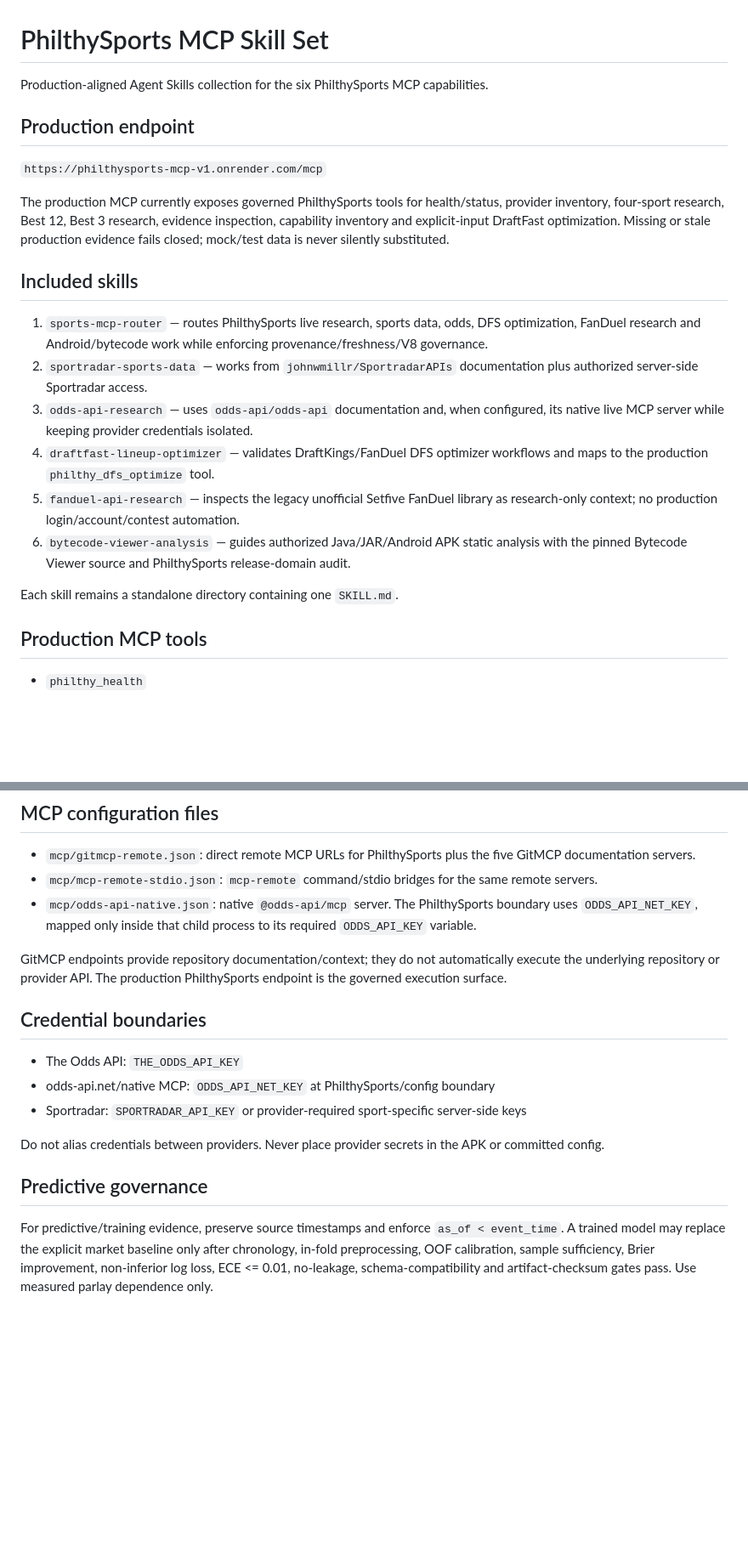
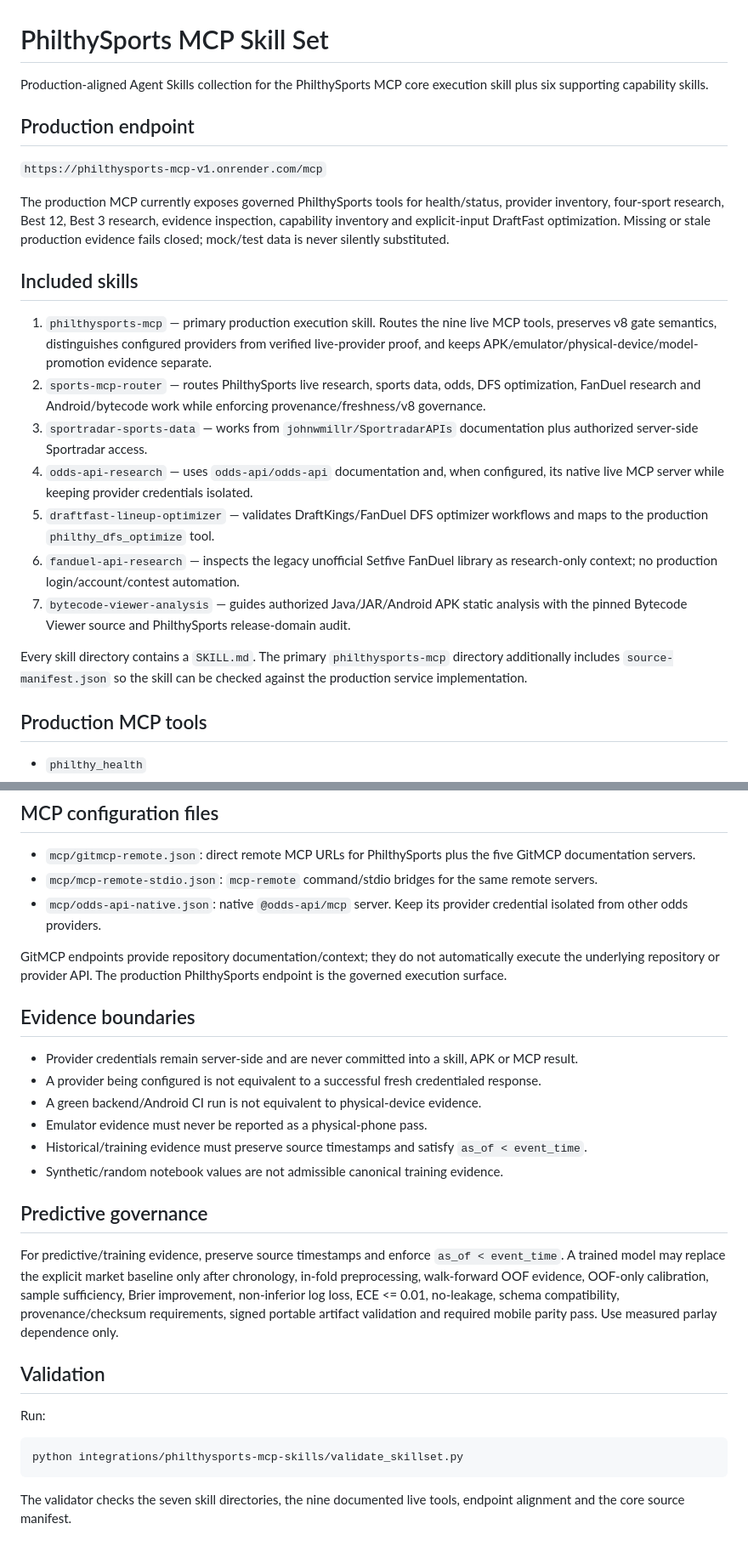
Before and after one commit to filthycashout/betp-app-, a Markdown page: integrations/philthysports-mcp-skills/README.md, 2 parts joined by grey strips. Shown at 85% size. Drawn GitHub-style; blank space fills up the shorter version.

Commit message:
Update PhilthySports MCP skill set documentation

````diff
--- a/integrations/philthysports-mcp-skills/README.md
+++ b/integrations/philthysports-mcp-skills/README.md
@@ -1,6 +1,6 @@
 # PhilthySports MCP Skill Set
 
-Production-aligned Agent Skills collection for the six PhilthySports MCP capabilities.
+Production-aligned Agent Skills collection for the PhilthySports MCP core execution skill plus six supporting capability skills.
 
 ## Production endpoint
 
@@ -10,14 +10,15 @@ The production MCP currently exposes governed PhilthySports tools for health/sta
 
 ## Included skills
 
-1. `sports-mcp-router` — routes PhilthySports live research, sports data, odds, DFS optimization, FanDuel research and Android/bytecode work while enforcing provenance/freshness/V8 governance.
-2. `sportradar-sports-data` — works from `johnwmillr/SportradarAPIs` documentation plus authorized server-side Sportradar access.
-3. `odds-api-research` — uses `odds-api/odds-api` documentation and, when configured, its native live MCP server while keeping provider credentials isolated.
-4. `draftfast-lineup-optimizer` — validates DraftKings/FanDuel DFS optimizer workflows and maps to the production `philthy_dfs_optimize` tool.
-5. `fanduel-api-research` — inspects the legacy unofficial Setfive FanDuel library as research-only context; no production login/account/contest automation.
-6. `bytecode-viewer-analysis` — guides authorized Java/JAR/Android APK static analysis with the pinned Bytecode Viewer source and PhilthySports release-domain audit.
+1. `philthysports-mcp` — primary production execution skill. Routes the nine live MCP tools, preserves v8 gate semantics, distinguishes configured providers from verified live-provider proof, and keeps APK/emulator/physical-device/model-promotion evidence separate.
+2. `sports-mcp-router` — routes PhilthySports live research, sports data, odds, DFS optimization, FanDuel research and Android/bytecode work while enforcing provenance/freshness/v8 governance.
+3. `sportradar-sports-data` — works from `johnwmillr/SportradarAPIs` documentation plus authorized server-side Sportradar access.
+4. `odds-api-research` — uses `odds-api/odds-api` documentation and, when configured, its native live MCP server while keeping provider credentials isolated.
+5. `draftfast-lineup-optimizer` — validates DraftKings/FanDuel DFS optimizer workflows and maps to the production `philthy_dfs_optimize` tool.
+6. `fanduel-api-research` — inspects the legacy unofficial Setfive FanDuel library as research-only context; no production login/account/contest automation.
+7. `bytecode-viewer-analysis` — guides authorized Java/JAR/Android APK static analysis with the pinned Bytecode Viewer source and PhilthySports release-domain audit.
 
-Each skill remains a standalone directory containing one `SKILL.md`.
+Every skill directory contains a `SKILL.md`. The primary `philthysports-mcp` directory additionally includes `source-manifest.json` so the skill can be checked against the production service implementation.
 
 ## Production MCP tools
 
@@ -37,18 +38,29 @@ These are analysis/research/diagnostic tools. They do not execute wagers or DFS
 
 - `mcp/gitmcp-remote.json`: direct remote MCP URLs for PhilthySports plus the five GitMCP documentation servers.
 - `mcp/mcp-remote-stdio.json`: `mcp-remote` command/stdio bridges for the same remote servers.
-- `mcp/odds-api-native.json`: native `@odds-api/mcp` server. The PhilthySports boundary uses `ODDS_API_NET_KEY`, mapped only inside that child process to its required `ODDS_API_KEY` variable.
+- `mcp/odds-api-native.json`: native `@odds-api/mcp` server. Keep its provider credential isolated from other odds providers.
 
 GitMCP endpoints provide repository documentation/context; they do not automatically execute the underlying repository or provider API. The production PhilthySports endpoint is the governed execution surface.
 
-## Credential boundaries
+## Evidence boundaries
 
-- The Odds API: `THE_ODDS_API_KEY`
-- odds-api.net/native MCP: `ODDS_API_NET_KEY` at PhilthySports/config boundary
-- Sportradar: `SPORTRADAR_API_KEY` or provider-required sport-specific server-side keys
-
-Do not alias credentials between providers. Never place provider secrets in the APK or committed config.
+- Provider credentials remain server-side and are never committed into a skill, APK or MCP result.
+- A provider being configured is not equivalent to a successful fresh credentialed response.
+- A green backend/Android CI run is not equivalent to physical-device evidence.
+- Emulator evidence must never be reported as a physical-phone pass.
+- Historical/training evidence must preserve source timestamps and satisfy `as_of < event_time`.
+- Synthetic/random notebook values are not admissible canonical training evidence.
 
 ## Predictive governance
 
-For predictive/training evidence, preserve source timestamps and enforce `as_of < event_time`. A trained model may replace the explicit market baseline only after chronology, in-fold preprocessing, OOF calibration, sample sufficiency, Brier improvement, non-inferior log loss, ECE <= 0.01, no-leakage, schema-compatibility and artifact-checksum gates pass. Use measured parlay dependence only.
+For predictive/training evidence, preserve source timestamps and enforce `as_of < event_time`. A trained model may replace the explicit market baseline only after chronology, in-fold preprocessing, walk-forward OOF evidence, OOF-only calibration, sample sufficiency, Brier improvement, non-inferior log loss, ECE <= 0.01, no-leakage, schema compatibility, provenance/checksum requirements, signed portable artifact validation and required mobile parity pass. Use measured parlay dependence only.
+
+## Validation
+
+Run:
+
+```bash
+python integrations/philthysports-mcp-skills/validate_skillset.py
+```
+
+The validator checks the seven skill directories, the nine documented live tools, endpoint alignment and the core source manifest.
````
